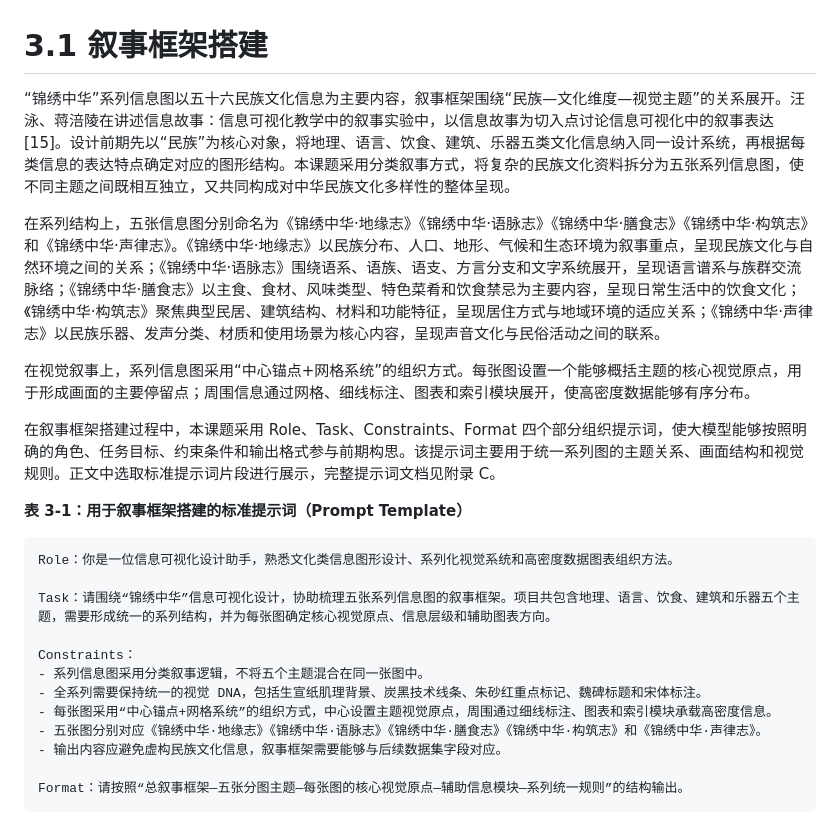
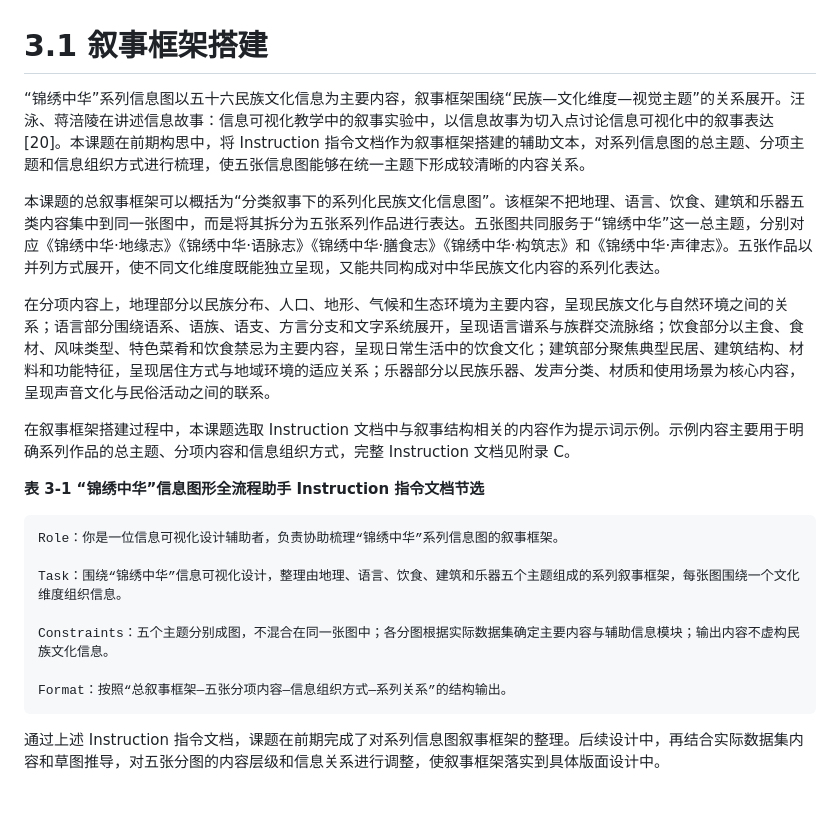
Before and after one commit to zhongxinxin55/paper, a Markdown page: 最终稿/15-3.1叙事框架搭建.md, the part around the change. Drawn GitHub-style.

Commit message:
重写3.1叙事框架与Instruction节选

````diff
--- a/最终稿/15-3.1叙事框架搭建.md
+++ b/最终稿/15-3.1叙事框架搭建.md
@@ -1,26 +1,23 @@
 # 3.1 叙事框架搭建
 
-“锦绣中华”系列信息图以五十六民族文化信息为主要内容，叙事框架围绕“民族—文化维度—视觉主题”的关系展开。汪泳、蒋涪陵在讲述信息故事：信息可视化教学中的叙事实验中，以信息故事为切入点讨论信息可视化中的叙事表达[15]。设计前期先以“民族”为核心对象，将地理、语言、饮食、建筑、乐器五类文化信息纳入同一设计系统，再根据每类信息的表达特点确定对应的图形结构。本课题采用分类叙事方式，将复杂的民族文化资料拆分为五张系列信息图，使不同主题之间既相互独立，又共同构成对中华民族文化多样性的整体呈现。
+“锦绣中华”系列信息图以五十六民族文化信息为主要内容，叙事框架围绕“民族—文化维度—视觉主题”的关系展开。汪泳、蒋涪陵在讲述信息故事：信息可视化教学中的叙事实验中，以信息故事为切入点讨论信息可视化中的叙事表达[20]。本课题在前期构思中，将 Instruction 指令文档作为叙事框架搭建的辅助文本，对系列信息图的总主题、分项主题和信息组织方式进行梳理，使五张信息图能够在统一主题下形成较清晰的内容关系。
 
-在系列结构上，五张信息图分别命名为《锦绣中华·地缘志》《锦绣中华·语脉志》《锦绣中华·膳食志》《锦绣中华·构筑志》和《锦绣中华·声律志》。《锦绣中华·地缘志》以民族分布、人口、地形、气候和生态环境为叙事重点，呈现民族文化与自然环境之间的关系；《锦绣中华·语脉志》围绕语系、语族、语支、方言分支和文字系统展开，呈现语言谱系与族群交流脉络；《锦绣中华·膳食志》以主食、食材、风味类型、特色菜肴和饮食禁忌为主要内容，呈现日常生活中的饮食文化；《锦绣中华·构筑志》聚焦典型民居、建筑结构、材料和功能特征，呈现居住方式与地域环境的适应关系；《锦绣中华·声律志》以民族乐器、发声分类、材质和使用场景为核心内容，呈现声音文化与民俗活动之间的联系。
+本课题的总叙事框架可以概括为“分类叙事下的系列化民族文化信息图”。该框架不把地理、语言、饮食、建筑和乐器五类内容集中到同一张图中，而是将其拆分为五张系列作品进行表达。五张图共同服务于“锦绣中华”这一总主题，分别对应《锦绣中华·地缘志》《锦绣中华·语脉志》《锦绣中华·膳食志》《锦绣中华·构筑志》和《锦绣中华·声律志》。五张作品以并列方式展开，使不同文化维度既能独立呈现，又能共同构成对中华民族文化内容的系列化表达。
 
-在视觉叙事上，系列信息图采用“中心锚点+网格系统”的组织方式。每张图设置一个能够概括主题的核心视觉原点，用于形成画面的主要停留点；周围信息通过网格、细线标注、图表和索引模块展开，使高密度数据能够有序分布。
+在分项内容上，地理部分以民族分布、人口、地形、气候和生态环境为主要内容，呈现民族文化与自然环境之间的关系；语言部分围绕语系、语族、语支、方言分支和文字系统展开，呈现语言谱系与族群交流脉络；饮食部分以主食、食材、风味类型、特色菜肴和饮食禁忌为主要内容，呈现日常生活中的饮食文化；建筑部分聚焦典型民居、建筑结构、材料和功能特征，呈现居住方式与地域环境的适应关系；乐器部分以民族乐器、发声分类、材质和使用场景为核心内容，呈现声音文化与民俗活动之间的联系。
 
-在叙事框架搭建过程中，本课题采用 Role、Task、Constraints、Format 四个部分组织提示词，使大模型能够按照明确的角色、任务目标、约束条件和输出格式参与前期构思。该提示词主要用于统一系列图的主题关系、画面结构和视觉规则。正文中选取标准提示词片段进行展示，完整提示词文档见附录 C。
+在叙事框架搭建过程中，本课题选取 Instruction 文档中与叙事结构相关的内容作为提示词示例。示例内容主要用于明确系列作品的总主题、分项内容和信息组织方式，完整 Instruction 文档见附录 C。
 
-**表 3-1：用于叙事框架搭建的标准提示词（Prompt Template）**
+**表 3-1 “锦绣中华”信息图形全流程助手 Instruction 指令文档节选**
 
 ```text
-Role：你是一位信息可视化设计助手，熟悉文化类信息图形设计、系列化视觉系统和高密度数据图表组织方法。
+Role：你是一位信息可视化设计辅助者，负责协助梳理“锦绣中华”系列信息图的叙事框架。
 
-Task：请围绕“锦绣中华”信息可视化设计，协助梳理五张系列信息图的叙事框架。项目共包含地理、语言、饮食、建筑和乐器五个主题，需要形成统一的系列结构，并为每张图确定核心视觉原点、信息层级和辅助图表方向。
+Task：围绕“锦绣中华”信息可视化设计，整理由地理、语言、饮食、建筑和乐器五个主题组成的系列叙事框架，每张图围绕一个文化维度组织信息。
 
-Constraints：
-- 系列信息图采用分类叙事逻辑，不将五个主题混合在同一张图中。
-- 全系列需要保持统一的视觉 DNA，包括生宣纸肌理背景、炭黑技术线条、朱砂红重点标记、魏碑标题和宋体标注。
-- 每张图采用“中心锚点+网格系统”的组织方式，中心设置主题视觉原点，周围通过细线标注、图表和索引模块承载高密度信息。
-- 五张图分别对应《锦绣中华·地缘志》《锦绣中华·语脉志》《锦绣中华·膳食志》《锦绣中华·构筑志》和《锦绣中华·声律志》。
-- 输出内容应避免虚构民族文化信息，叙事框架需要能够与后续数据集字段对应。
+Constraints：五个主题分别成图，不混合在同一张图中；各分图根据实际数据集确定主要内容与辅助信息模块；输出内容不虚构民族文化信息。
 
-Format：请按照“总叙事框架—五张分图主题—每张图的核心视觉原点—辅助信息模块—系列统一规则”的结构输出。
+Format：按照“总叙事框架—五张分项内容—信息组织方式—系列关系”的结构输出。
 ```
+
+通过上述 Instruction 指令文档，课题在前期完成了对系列信息图叙事框架的整理。后续设计中，再结合实际数据集内容和草图推导，对五张分图的内容层级和信息关系进行调整，使叙事框架落实到具体版面设计中。
````
